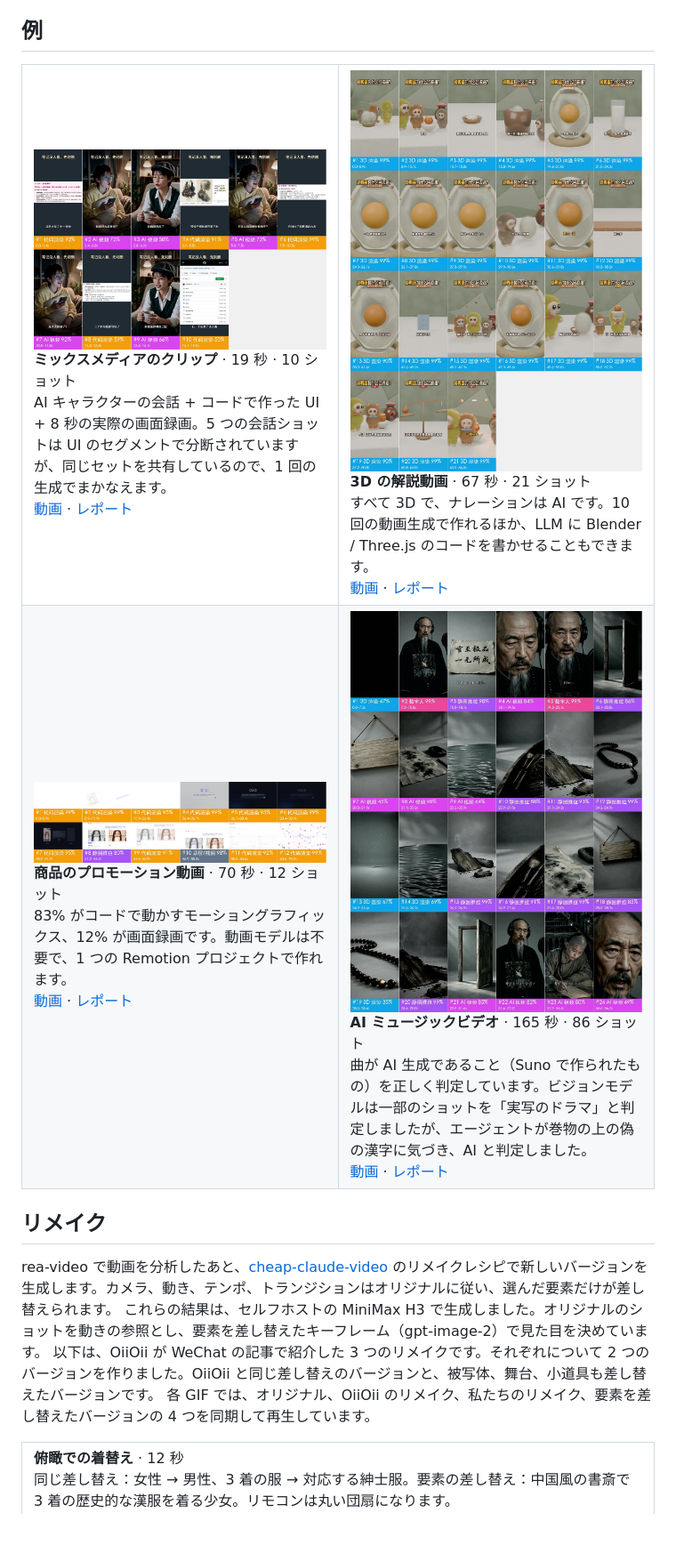
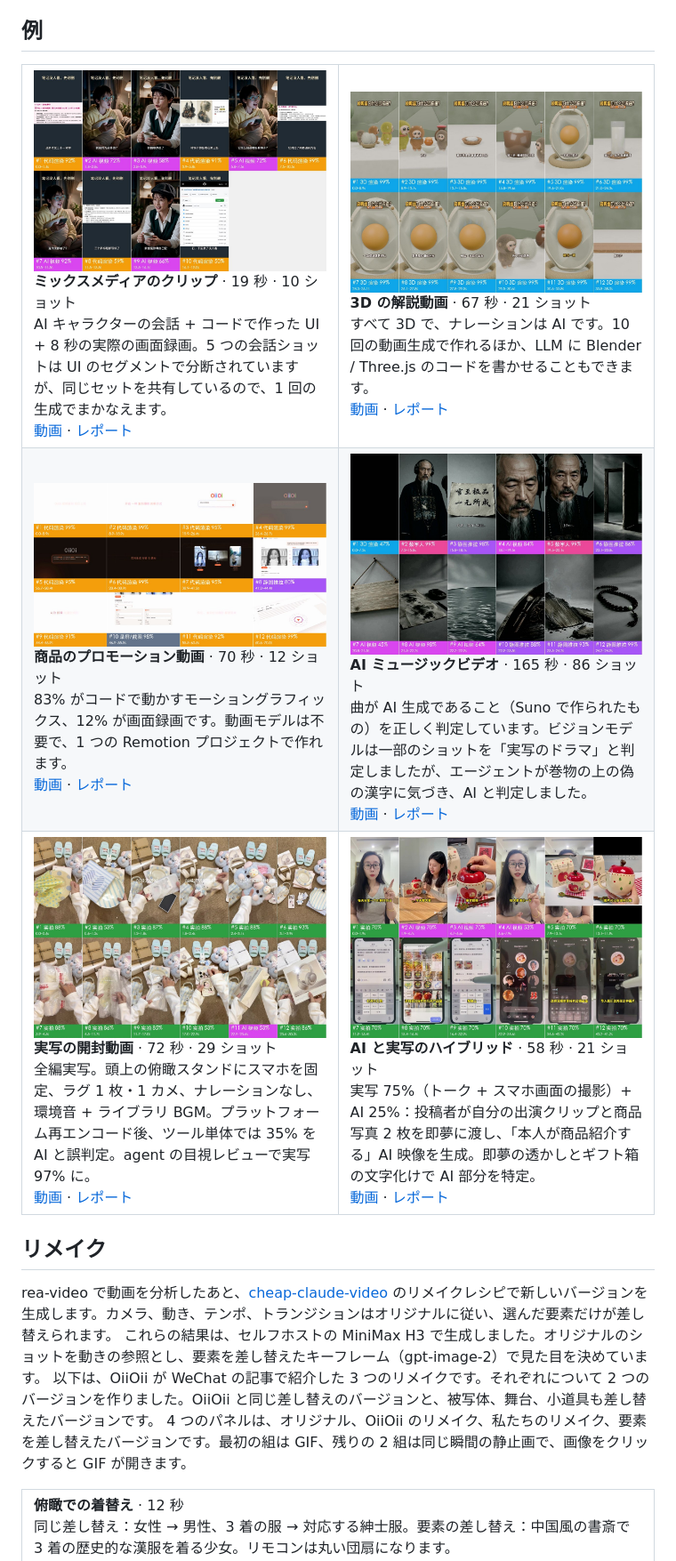
Before and after one commit to 112233-nih/rea-video, a Markdown page: README_ja.md, the part around one of its changes. Shown at 89% size. GitHub-like rendering; pictures changed too: docs/cases/dual_role/thumb.jpg (added), docs/cases/qing_mv/thumb.jpg (added), docs/cases/salted_egg/thumb.jpg (added); blank space fills up the shorter version.

Commit message:
README 排版：案例卡片统一预览图，复刻效果只留一张 GIF，准确率段落拆开；加「求拆解」issue 模板
Co-Authored-By: Claude Fable 5.1 <noreply@anthropic.com>

```diff
--- a/README_ja.md
+++ b/README_ja.md
@@ -65,13 +65,13 @@ Install https://github.com/JuneYaooo/rea-video, then break down this video: /pat
 <table>
 <tr>
 <td width="50%" valign="top">
-<a href="docs/cases.md#2-混合片ai-人物对话--代码界面--真实录屏"><img src="docs/cases/dual_role/storyboard.jpg"></a><br>
+<a href="docs/cases.md#2-混合片ai-人物对话--代码界面--真实录屏"><img src="docs/cases/dual_role/thumb.jpg"></a><br>
 <b>ミックスメディアのクリップ</b> · 19 秒 · 10 ショット<br>
 AI キャラクターの会話 + コードで作った UI + 8 秒の実際の画面録画。5 つの会話ショットは UI のセグメントで分断されていますが、同じセットを共有しているので、1 回の生成でまかなえます。<br>
 <a href="docs/cases/videos/dual_role.mp4">動画</a> · <a href="docs/cases/dual_role/report.md">レポート</a>
 </td>
 <td width="50%" valign="top">
-<a href="docs/cases.md#3-3d-科普片咸鸭蛋为什么会流油"><img src="docs/cases/salted_egg/storyboard.jpg"></a><br>
+<a href="docs/cases.md#3-3d-科普片咸鸭蛋为什么会流油"><img src="docs/cases/salted_egg/thumb.jpg"></a><br>
 <b>3D の解説動画</b> · 67 秒 · 21 ショット<br>
 すべて 3D で、ナレーションは AI です。10 回の動画生成で作れるほか、LLM に Blender / Three.js のコードを書かせることもできます。<br>
 <a href="docs/cases/videos/salted_egg.mp4">動画</a> · <a href="docs/cases/salted_egg/report.md">レポート</a>
@@ -79,16 +79,30 @@ AI キャラクターの会話 + コードで作った UI + 8 秒の実際の画
 </tr>
 <tr>
 <td width="50%" valign="top">
-<a href="docs/cases.md#4-代码-ui-动效产品宣传片"><img src="docs/cases/v10/storyboard.jpg"></a><br>
+<a href="docs/cases.md#4-代码-ui-动效产品宣传片"><img src="docs/cases/v10/thumb.jpg"></a><br>
 <b>商品のプロモーション動画</b> · 70 秒 · 12 ショット<br>
 83% がコードで動かすモーショングラフィックス、12% が画面録画です。動画モデルは不要で、1 つの Remotion プロジェクトで作れます。<br>
 <a href="docs/cases/videos/v10_oiioii_gen_coding_first.mp4">動画</a> · <a href="docs/cases/v10/report.md">レポート</a>
 </td>
 <td width="50%" valign="top">
-<a href="docs/cases.md#5-ai-音乐-mv歌是-ai-写的还是曲库的"><img src="docs/cases/qing_mv/preview.jpg"></a><br>
+<a href="docs/cases.md#5-ai-音乐-mv歌是-ai-写的还是曲库的"><img src="docs/cases/qing_mv/thumb.jpg"></a><br>
 <b>AI ミュージックビデオ</b> · 165 秒 · 86 ショット<br>
 曲が AI 生成であること（Suno で作られたもの）を正しく判定しています。ビジョンモデルは一部のショットを「実写のドラマ」と判定しましたが、エージェントが巻物の上の偽の漢字に気づき、AI と判定しました。<br>
 <a href="docs/cases/videos/qing_mv.mp4">動画</a> · <a href="docs/cases/qing_mv/report.md">レポート</a>
+</td>
+</tr>
+<tr>
+<td width="50%" valign="top">
+<a href="docs/cases.md#6-实拍带货沉浸式开箱"><img src="docs/cases/unboxing/thumb.jpg"></a><br>
+<b>実写の開封動画</b> · 72 秒 · 29 ショット<br>
+全編実写。頭上の俯瞰スタンドにスマホを固定、ラグ 1 枚・1 カメ、ナレーションなし、環境音 + ライブラリ BGM。プラットフォーム再エンコード後、ツール単体では 35% を AI と誤判定。agent の目視レビューで実写 97% に。<br>
+<a href="docs/cases/videos/unboxing.mp4">動画</a> · <a href="docs/cases/unboxing/report.md">レポート</a>
+</td>
+<td width="50%" valign="top">
+<a href="docs/cases.md#7-ai-与真人混合用自己的出镜视频生成带货片"><img src="docs/cases/ai_daihuo/thumb.jpg"></a><br>
+<b>AI と実写のハイブリッド</b> · 58 秒 · 21 ショット<br>
+実写 75%（トーク + スマホ画面の撮影）+ AI 25%：投稿者が自分の出演クリップと商品写真 2 枚を即夢に渡し、「本人が商品紹介する」AI 映像を生成。即夢の透かしとギフト箱の文字化けで AI 部分を特定。<br>
+<a href="docs/cases/videos/ai_daihuo.mp4">動画</a> · <a href="docs/cases/ai_daihuo/report.md">レポート</a>
 </td>
 </tr>
 </table>
@@ -98,7 +112,7 @@ AI キャラクターの会話 + コードで作った UI + 8 秒の実際の画
 rea-video で動画を分析したあと、[cheap-claude-video](https://github.com/JuneYaooo/cheap-claude-video) のリメイクレシピで新しいバージョンを生成します。カメラ、動き、テンポ、トランジションはオリジナルに従い、選んだ要素だけが差し替えられます。
 これらの結果は、セルフホストの MiniMax H3 で生成しました。オリジナルのショットを動きの参照とし、要素を差し替えたキーフレーム（gpt-image-2）で見た目を決めています。
 以下は、OiiOii が WeChat の記事で紹介した 3 つのリメイクです。それぞれについて 2 つのバージョンを作りました。OiiOii と同じ差し替えのバージョンと、被写体、舞台、小道具も差し替えたバージョンです。
-各 GIF では、オリジナル、OiiOii のリメイク、私たちのリメイク、要素を差し替えたバージョンの 4 つを同期して再生しています。
+4 つのパネルは、オリジナル、OiiOii のリメイク、私たちのリメイク、要素を差し替えたバージョンです。最初の組は GIF、残りの 2 組は同じ瞬間の静止画で、画像をクリックすると GIF が開きます。
 
 <table>
 <tr><td>
```
Also changed, not shown: other parts of README_ja.md (+11 -5 lines), README.md (+33 -11 lines), README_en.md (+30 -10 lines), 2 other files.
